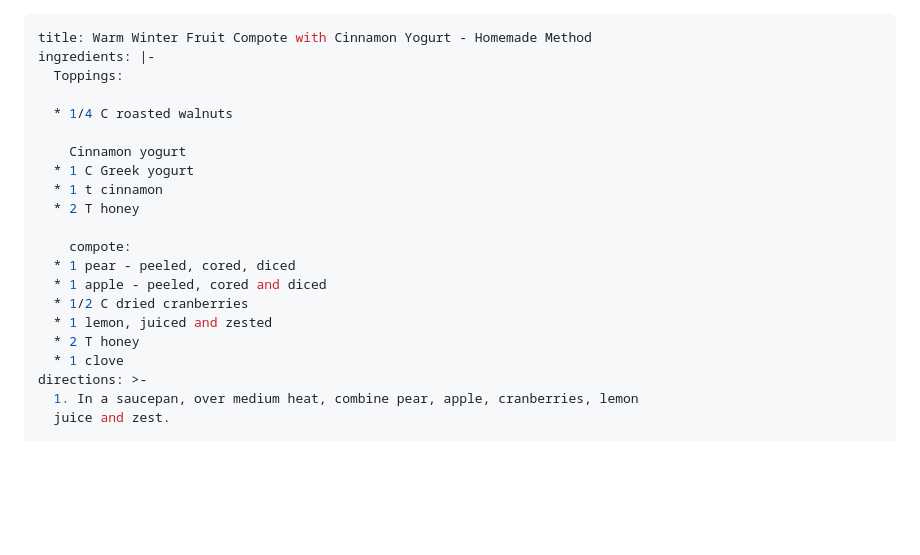
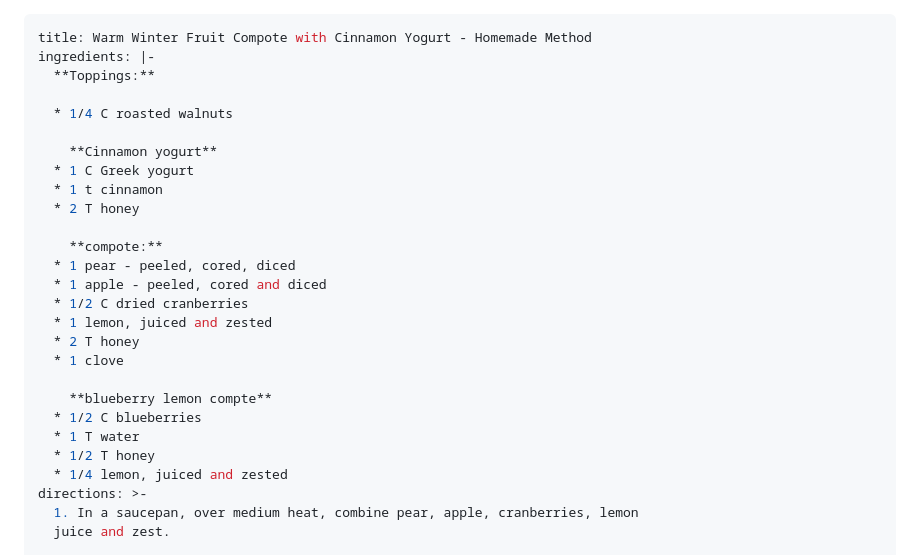
Before and after one commit to nikkieverett/recipe-app, a Markdown page: recipes/warm-winter-fruit-compote-with-cinnamon-yogurt.md, the part around the change. Rendered like a GitHub page; blank space fills up the shorter version.

Commit message:
Update Recipes “warm-winter-fruit-compote-with-cinnamon-yogurt”

```diff
--- a/recipes/warm-winter-fruit-compote-with-cinnamon-yogurt.md
+++ b/recipes/warm-winter-fruit-compote-with-cinnamon-yogurt.md
@@ -1,22 +1,28 @@
 ---
 title: Warm Winter Fruit Compote with Cinnamon Yogurt - Homemade Method
 ingredients: |-
-  T﻿oppings:
+  **T﻿oppings:**
 
   * 1﻿/4 C roasted walnuts
 
-    C﻿innamon yogurt
+    **C﻿innamon yogurt**
   * 1﻿ C Greek yogurt
   * 1﻿ t cinnamon
   * 2﻿ T honey
 
-    c﻿ompote:
+    **c﻿ompote:**
   * 1﻿ pear - peeled, cored, diced
   * 1﻿ apple - peeled, cored and diced
   * 1﻿/2 C dried cranberries
   * 1﻿ lemon, juiced and zested
   * 2﻿ T honey
   * 1﻿ clove
+
+    **b﻿lueberry lemon compte**
+  * 1﻿/2 C blueberries
+  * 1﻿ T water
+  * 1﻿/2 T honey
+  * 1﻿/4 lemon, juiced and zested
 directions: >-
   1. I﻿n a saucepan, over medium heat, combine pear, apple, cranberries, lemon
   juice and zest.
```
